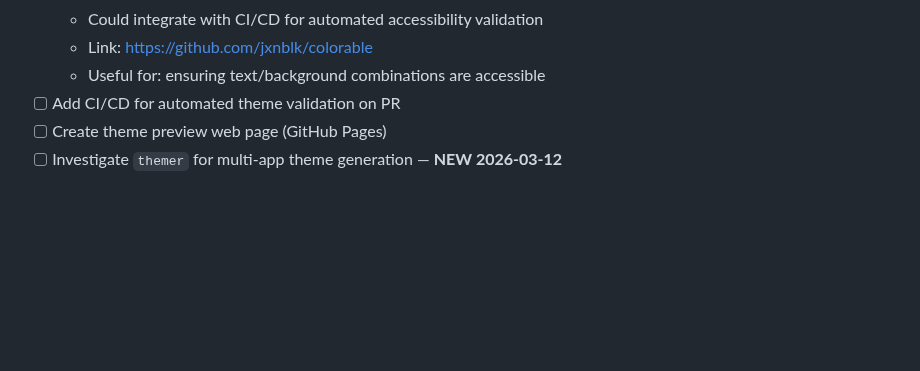
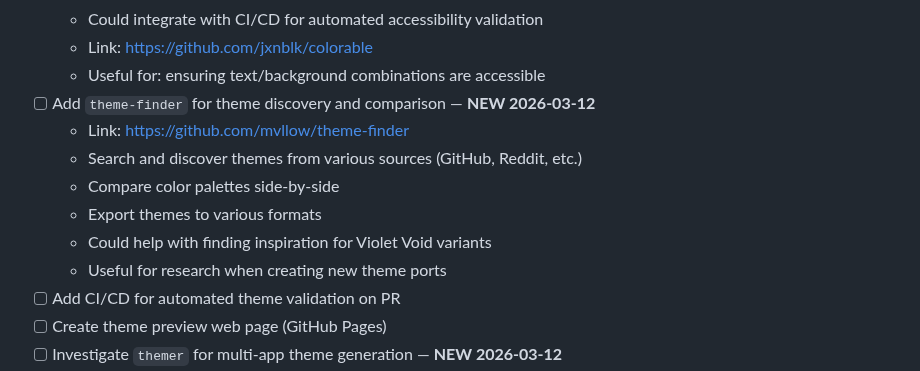
Before and after one commit to aaronedev/violet-void-monorepo, a Markdown page: TODO.md, the part around the change. GitHub-like rendering; blank space fills up the shorter version.

Commit message:
docs(todo): add theme-finder for theme discovery from violet-void scout

```diff
--- a/TODO.md
+++ b/TODO.md
@@ -41,6 +41,13 @@
   - Could integrate with CI/CD for automated accessibility validation
   - Link: https://github.com/jxnblk/colorable
   - Useful for: ensuring text/background combinations are accessible
+- [ ] Add `theme-finder` for theme discovery and comparison — **NEW 2026-03-12**
+  - Link: https://github.com/mvllow/theme-finder
+  - Search and discover themes from various sources (GitHub, Reddit, etc.)
+  - Compare color palettes side-by-side
+  - Export themes to various formats
+  - Could help with finding inspiration for Violet Void variants
+  - Useful for research when creating new theme ports
 - [ ] Add CI/CD for automated theme validation on PR
 - [ ] Create theme preview web page (GitHub Pages)
 - [ ] Investigate `themer` for multi-app theme generation — **NEW 2026-03-12**
```
